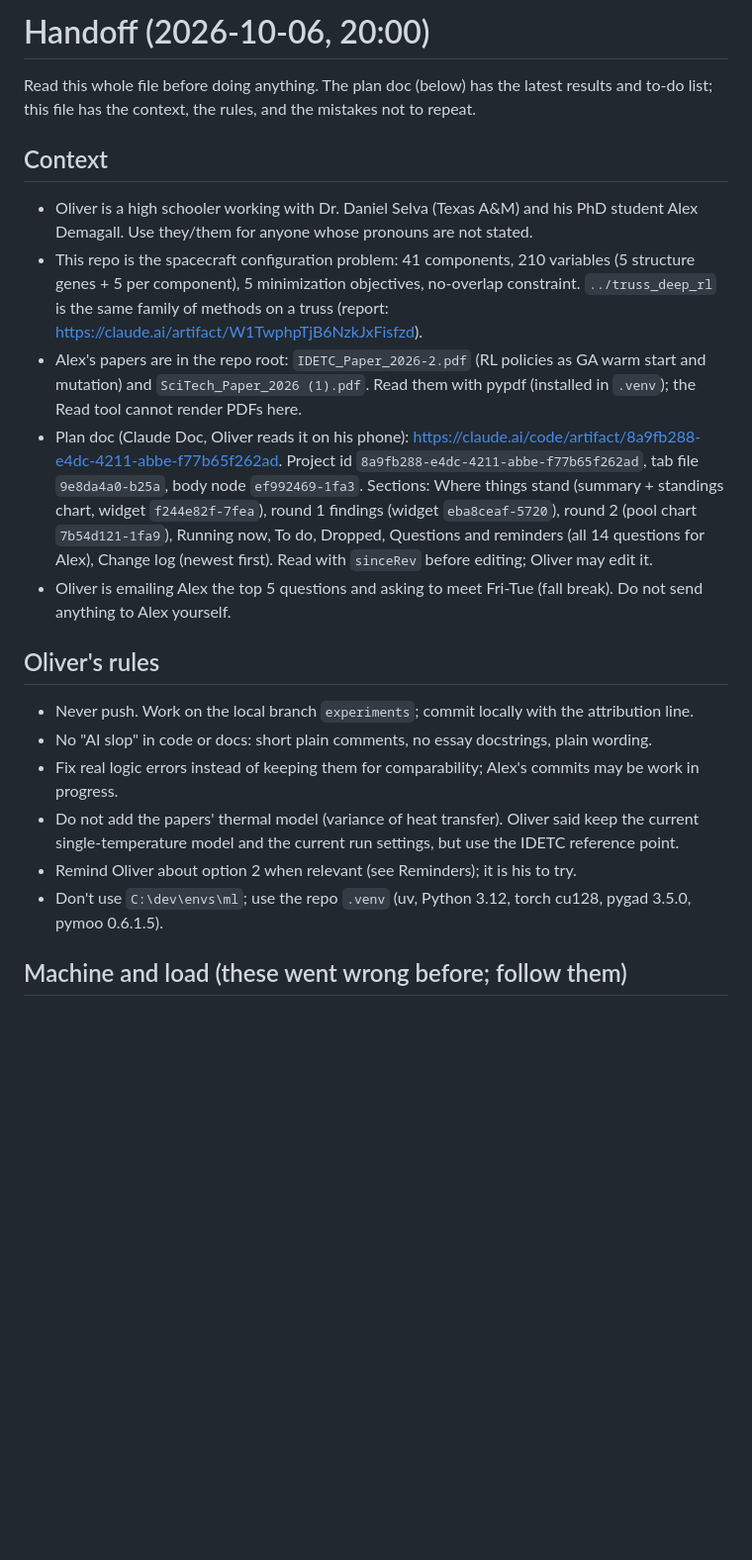
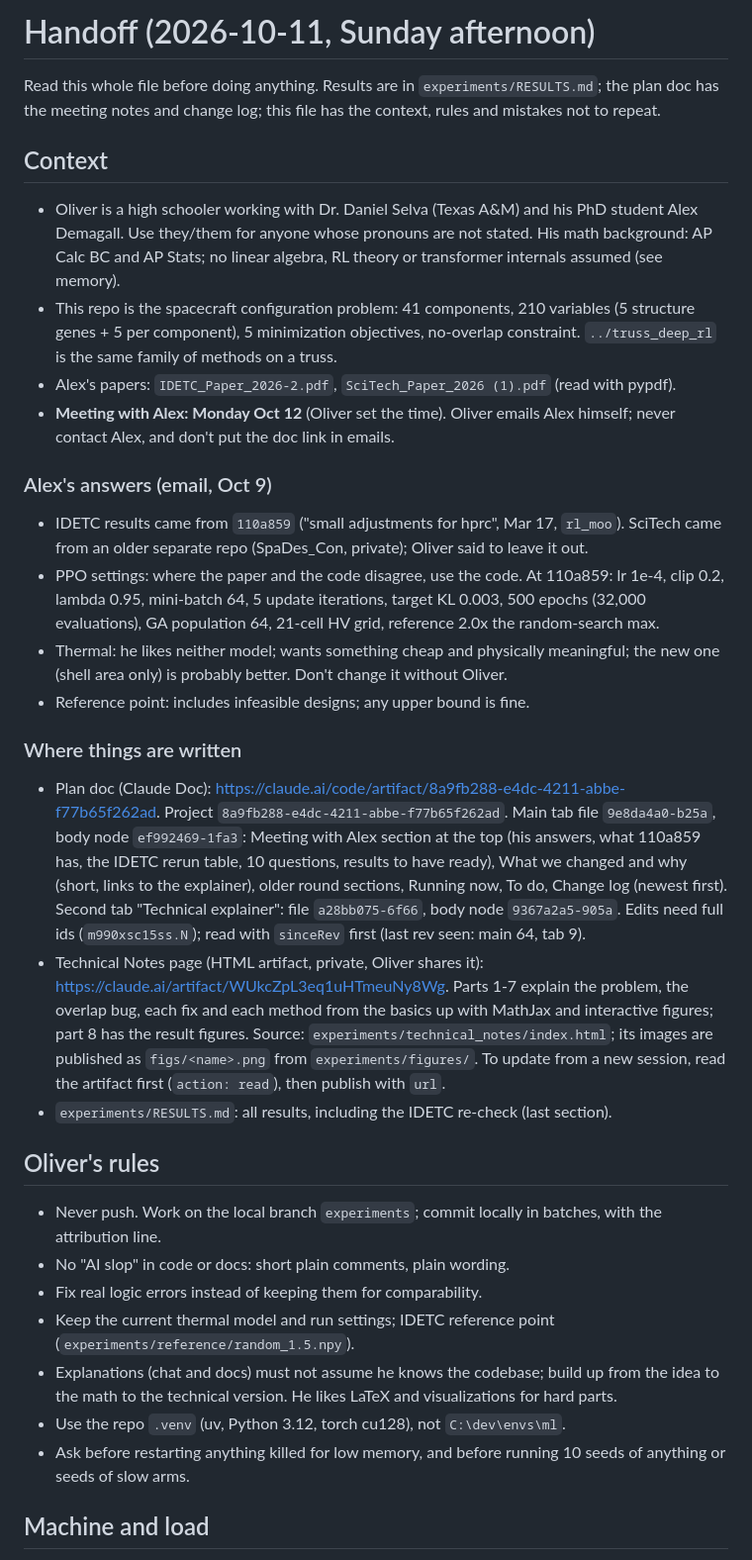
Before and after one commit to seakers/ChipletDeepRL, a Markdown page: HANDOFF.md, the part around one of its changes. Shown at 99% size. Drawn GitHub-style; blank space fills up the shorter version.

```diff
--- a/HANDOFF.md
+++ b/HANDOFF.md
@@ -1,39 +1,61 @@
-# Handoff (2026-10-06, 20:00)
+# Handoff (2026-10-11, Sunday afternoon)
 
-Read this whole file before doing anything. The plan doc (below) has the latest results and
-to-do list; this file has the context, the rules, and the mistakes not to repeat.
+Read this whole file before doing anything. Results are in `experiments/RESULTS.md`; the plan doc
+has the meeting notes and change log; this file has the context, rules and mistakes not to repeat.
 
 ## Context
 
 - Oliver is a high schooler working with Dr. Daniel Selva (Texas A&M) and his PhD student Alex
-  Demagall. Use they/them for anyone whose pronouns are not stated.
+  Demagall. Use they/them for anyone whose pronouns are not stated. His math background: AP Calc
+  BC and AP Stats; no linear algebra, RL theory or transformer internals assumed (see memory).
 - This repo is the spacecraft configuration problem: 41 components, 210 variables (5 structure
   genes + 5 per component), 5 minimization objectives, no-overlap constraint. `../truss_deep_rl`
-  is the same family of methods on a truss (report: https://claude.ai/artifact/W1TwphpTjB6NzkJxFisfzd).
-- Alex's papers are in the repo root: `IDETC_Paper_2026-2.pdf` (RL policies as GA warm start and
-  mutation) and `SciTech_Paper_2026 (1).pdf`. Read them with pypdf (installed in `.venv`); the
-  Read tool cannot render PDFs here.
-- Plan doc (Claude Doc, Oliver reads it on his phone):
-  https://claude.ai/code/artifact/8a9fb288-e4dc-4211-abbe-f77b65f262ad. Project id
-  `8a9fb288-e4dc-4211-abbe-f77b65f262ad`, tab file `9e8da4a0-b25a`, body node `ef992469-1fa3`.
-  Sections: Where things stand (summary + standings chart, widget `f244e82f-7fea`), round 1
-  findings (widget `eba8ceaf-5720`), round 2 (pool chart `7b54d121-1fa9`), Running now, To do,
-  Dropped, Questions and reminders (all 14 questions for Alex), Change log (newest first).
-  Read with `sinceRev` before editing; Oliver may edit it.
-- Oliver is emailing Alex the top 5 questions and asking to meet Fri-Tue (fall break). Do not
-  send anything to Alex yourself.
+  is the same family of methods on a truss.
+- Alex's papers: `IDETC_Paper_2026-2.pdf`, `SciTech_Paper_2026 (1).pdf` (read with pypdf).
+- **Meeting with Alex: Monday Oct 12** (Oliver set the time). Oliver emails Alex himself; never
+  contact Alex, and don't put the doc link in emails.
+
+### Alex's answers (email, Oct 9)
+
+- IDETC results came from `110a859` ("small adjustments for hprc", Mar 17, `rl_moo`). SciTech
+  came from an older separate repo (SpaDes_Con, private); Oliver said to leave it out.
+- PPO settings: where the paper and the code disagree, use the code. At 110a859: lr 1e-4, clip
+  0.2, lambda 0.95, mini-batch 64, 5 update iterations, target KL 0.003, 500 epochs (32,000
+  evaluations), GA population 64, 21-cell HV grid, reference 2.0x the random-search max.
+- Thermal: he likes neither model; wants something cheap and physically meaningful; the new
+  one (shell area only) is probably better. Don't change it without Oliver.
+- Reference point: includes infeasible designs; any upper bound is fine.
+
+### Where things are written
+
+- Plan doc (Claude Doc): https://claude.ai/code/artifact/8a9fb288-e4dc-4211-abbe-f77b65f262ad.
+  Project `8a9fb288-e4dc-4211-abbe-f77b65f262ad`. Main tab file `9e8da4a0-b25a`, body node
+  `ef992469-1fa3`: Meeting with Alex section at the top (his answers, what 110a859 has, the
+  IDETC rerun table, 10 questions, results to have ready), What we changed and why (short,
+  links to the explainer), older round sections, Running now, To do, Change log (newest first).
+  Second tab "Technical explainer": file `a28bb075-6f66`, body node `9367a2a5-905a`. Edits need
+  full ids (`m990xsc15ss.N`); read with `sinceRev` first (last rev seen: main 64, tab 9).
+- Technical Notes page (HTML artifact, private, Oliver shares it):
+  https://claude.ai/artifact/WUkcZpL3eq1uHTmeuNy8Wg. Parts 1-7 explain the problem, the overlap
+  bug, each fix and each method from the basics up with MathJax and interactive figures; part 8
+  has the result figures. Source: `experiments/technical_notes/index.html`; its images are
+  published as `figs/<name>.png` from `experiments/figures/`. To update from a new session, read
+  the artifact first (`action: read`), then publish with `url`.
+- `experiments/RESULTS.md`: all results, including the IDETC re-check (last section).
 
 ## Oliver's rules
 
-- Never push. Work on the local branch `experiments`; commit locally with the attribution line.
-- No "AI slop" in code or docs: short plain comments, no essay docstrings, plain wording.
-- Fix real logic errors instead of keeping them for comparability; Alex's commits may be work
-  in progress.
-- Do not add the papers' thermal model (variance of heat transfer). Oliver said keep the current
-  single-temperature model and the current run settings, but use the IDETC reference point.
-- Remind Oliver about option 2 when relevant (see Reminders); it is his to try.
-- Don't use `C:\dev\envs\ml`; use the repo `.venv` (uv, Python 3.12, torch cu128, pygad 3.5.0,
-  pymoo 0.6.1.5).
+- Never push. Work on the local branch `experiments`; commit locally in batches, with the
+  attribution line.
+- No "AI slop" in code or docs: short plain comments, plain wording.
+- Fix real logic errors instead of keeping them for comparability.
+- Keep the current thermal model and run settings; IDETC reference point
+  (`experiments/reference/random_1.5.npy`).
+- Explanations (chat and docs) must not assume he knows the codebase; build up from the idea to
+  the math to the technical version. He likes LaTeX and visualizations for hard parts.
+- Use the repo `.venv` (uv, Python 3.12, torch cu128), not `C:\dev\envs\ml`.
+- Ask before restarting anything killed for low memory, and before running 10 seeds of
+  anything or seeds of slow arms.
 
-## Machine and load (these went wrong before; follow them)
+## Machine and load
 
```
Also changed, not shown: other parts of HANDOFF.md (+84 -141 lines).
